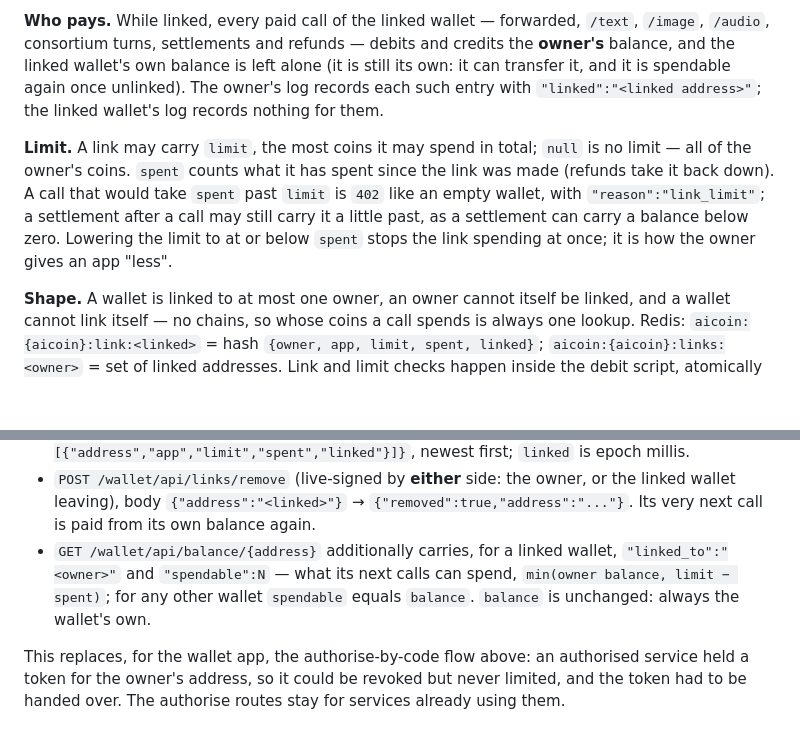
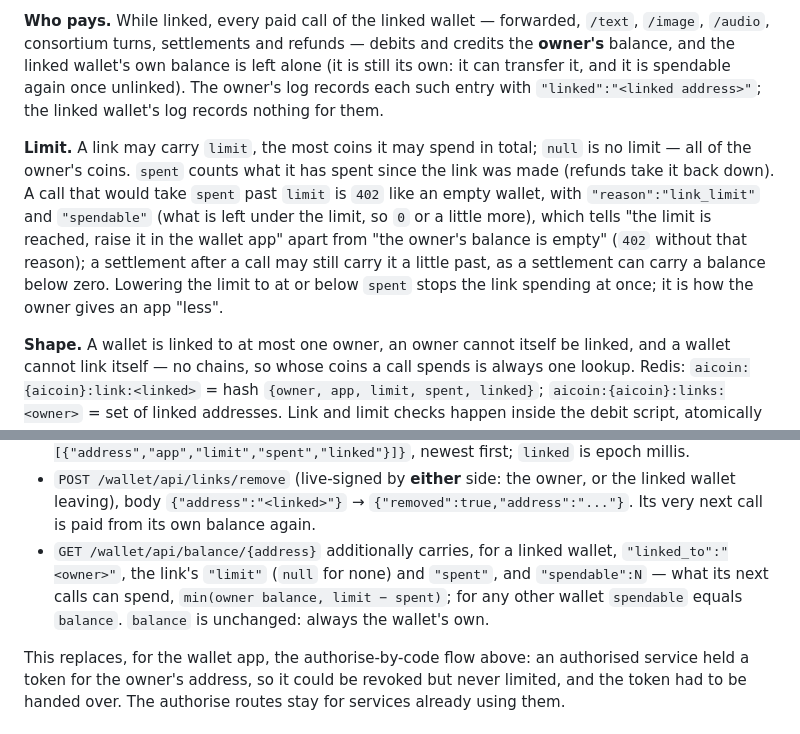
Before and after one commit to tapacuk93/aicoin, a Markdown page: CONTRACT.md, 2 parts joined by grey strips. Rendered like a GitHub page; blank space fills up the shorter version.

Commit message:
CONTRACT: a linked wallet's balance carries its limit and spent; a link_limit 402 carries spendable
Co-Authored-By: Claude Opus 5.5 <noreply@anthropic.com>

```diff
--- a/CONTRACT.md
+++ b/CONTRACT.md
@@ -183,14 +183,14 @@ An app with a wallet of its own (AI UI on a Mac) can be given this wallet's coin
 
 **Who pays.** While linked, every paid call of the linked wallet — forwarded, `/text`, `/image`, `/audio`, consortium turns, settlements and refunds — debits and credits the **owner's** balance, and the linked wallet's own balance is left alone (it is still its own: it can transfer it, and it is spendable again once unlinked). The owner's log records each such entry with `"linked":"<linked address>"`; the linked wallet's log records nothing for them.
 
-**Limit.** A link may carry `limit`, the most coins it may spend in total; `null` is no limit — all of the owner's coins. `spent` counts what it has spent since the link was made (refunds take it back down). A call that would take `spent` past `limit` is `402` like an empty wallet, with `"reason":"link_limit"`; a settlement after a call may still carry it a little past, as a settlement can carry a balance below zero. Lowering the limit to at or below `spent` stops the link spending at once; it is how the owner gives an app "less".
+**Limit.** A link may carry `limit`, the most coins it may spend in total; `null` is no limit — all of the owner's coins. `spent` counts what it has spent since the link was made (refunds take it back down). A call that would take `spent` past `limit` is `402` like an empty wallet, with `"reason":"link_limit"` and `"spendable"` (what is left under the limit, so `0` or a little more), which tells "the limit is reached, raise it in the wallet app" apart from "the owner's balance is empty" (`402` without that reason); a settlement after a call may still carry it a little past, as a settlement can carry a balance below zero. Lowering the limit to at or below `spent` stops the link spending at once; it is how the owner gives an app "less".
 
 **Shape.** A wallet is linked to at most one owner, an owner cannot itself be linked, and a wallet cannot link itself — no chains, so whose coins a call spends is always one lookup. Redis: `aicoin:{aicoin}:link:<linked>` = hash `{owner, app, limit, spent, linked}`; `aicoin:{aicoin}:links:<owner>` = set of linked addresses. Link and limit checks happen inside the debit script, atomically with the debit.
 
 - `POST /wallet/api/links` (live-signed by the owner), body `{"address":"<linked>","app":"AI UI","limit":500}` (`limit` optional, `null`/absent = no limit) → `200 {"address","app","limit","spent","linked"}`. Re-sent for a wallet already linked to this owner, it updates `app` and `limit` and keeps `spent`. `400` for a malformed address or the owner's own; `409 {"error":"already_linked"}` if that wallet is linked to another owner, `409 {"error":"is_owner"}` if it has links of its own, or the signer is itself linked.
 - `GET /wallet/api/links` (live-signed by the owner) → `{"links":[{"address","app","limit","spent","linked"}]}`, newest first; `linked` is epoch millis.
 - `POST /wallet/api/links/remove` (live-signed by **either** side: the owner, or the linked wallet leaving), body `{"address":"<linked>"}` → `{"removed":true,"address":"..."}`. Its very next call is paid from its own balance again.
-- `GET /wallet/api/balance/{address}` additionally carries, for a linked wallet, `"linked_to":"<owner>"` and `"spendable":N` — what its next calls can spend, `min(owner balance, limit − spent)`; for any other wallet `spendable` equals `balance`. `balance` is unchanged: always the wallet's own.
+- `GET /wallet/api/balance/{address}` additionally carries, for a linked wallet, `"linked_to":"<owner>"`, the link's `"limit"` (`null` for none) and `"spent"`, and `"spendable":N` — what its next calls can spend, `min(owner balance, limit − spent)`; for any other wallet `spendable` equals `balance`. `balance` is unchanged: always the wallet's own.
 
 This replaces, for the wallet app, the authorise-by-code flow above: an authorised service held a token for the owner's address, so it could be revoked but never limited, and the token had to be handed over. The authorise routes stay for services already using them.
 
```
